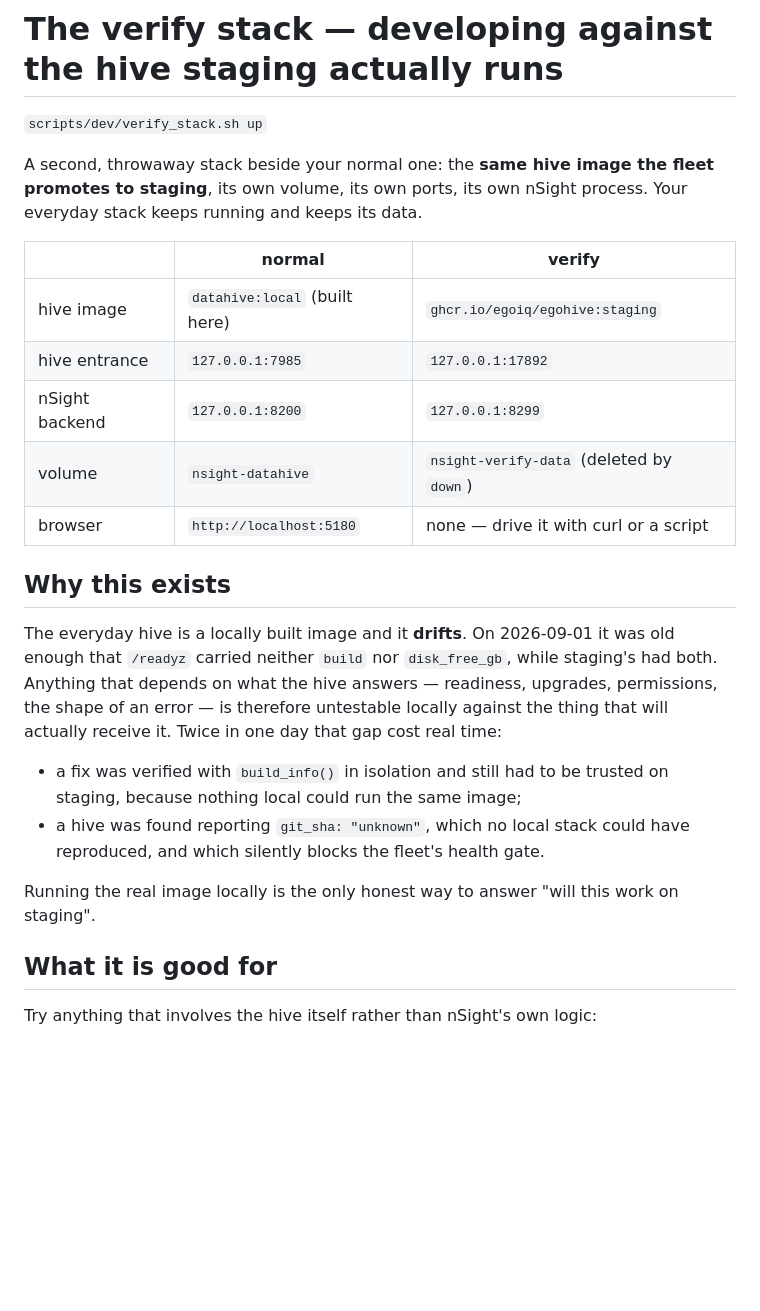
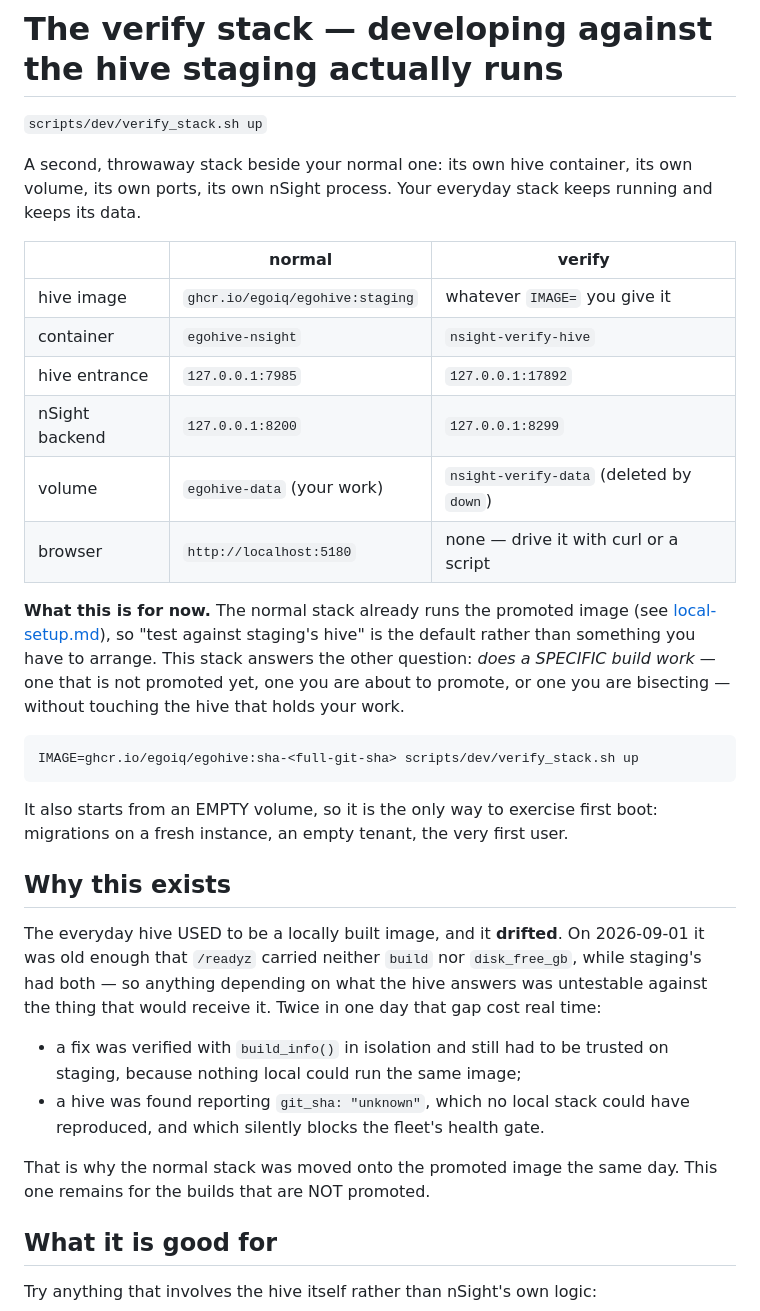
Before and after one commit to egoJohan/nsight-reportgen, a Markdown page: docs/dev-verify-stack.md, the part around the change. Rendered like a GitHub page; blank space fills up the shorter version.

````diff
--- a/docs/dev-verify-stack.md
+++ b/docs/dev-verify-stack.md
@@ -2,34 +2,48 @@
 
 `scripts/dev/verify_stack.sh up`
 
-A second, throwaway stack beside your normal one: the **same hive image the
-fleet promotes to staging**, its own volume, its own ports, its own nSight
-process. Your everyday stack keeps running and keeps its data.
+A second, throwaway stack beside your normal one: its own hive container, its
+own volume, its own ports, its own nSight process. Your everyday stack keeps
+running and keeps its data.
 
 | | normal | verify |
 |---|---|---|
-| hive image | `datahive:local` (built here) | `ghcr.io/egoiq/egohive:staging` |
+| hive image | `ghcr.io/egoiq/egohive:staging` | whatever `IMAGE=` you give it |
+| container | `egohive-nsight` | `nsight-verify-hive` |
 | hive entrance | `127.0.0.1:7985` | `127.0.0.1:17892` |
 | nSight backend | `127.0.0.1:8200` | `127.0.0.1:8299` |
-| volume | `nsight-datahive` | `nsight-verify-data` (deleted by `down`) |
+| volume | `egohive-data` (your work) | `nsight-verify-data` (deleted by `down`) |
 | browser | `http://localhost:5180` | none — drive it with curl or a script |
+
+**What this is for now.** The normal stack already runs the promoted image (see
+[local-setup.md](local-setup.md)), so "test against staging's hive" is the
+default rather than something you have to arrange. This stack answers the other
+question: *does a SPECIFIC build work* — one that is not promoted yet, one you
+are about to promote, or one you are bisecting — without touching the hive that
+holds your work.
+
+```bash
+IMAGE=ghcr.io/egoiq/egohive:sha-<full-git-sha> scripts/dev/verify_stack.sh up
+```
+
+It also starts from an EMPTY volume, so it is the only way to exercise first
+boot: migrations on a fresh instance, an empty tenant, the very first user.
 
 ## Why this exists
 
-The everyday hive is a locally built image and it **drifts**. On 2026-09-01 it
-was old enough that `/readyz` carried neither `build` nor `disk_free_gb`, while
-staging's had both. Anything that depends on what the hive answers — readiness,
-upgrades, permissions, the shape of an error — is therefore untestable locally
-against the thing that will actually receive it. Twice in one day that gap cost
-real time:
+The everyday hive USED to be a locally built image, and it **drifted**. On
+2026-09-01 it was old enough that `/readyz` carried neither `build` nor
+`disk_free_gb`, while staging's had both — so anything depending on what the
+hive answers was untestable against the thing that would receive it. Twice in
+one day that gap cost real time:
 
 * a fix was verified with `build_info()` in isolation and still had to be
   trusted on staging, because nothing local could run the same image;
 * a hive was found reporting `git_sha: "unknown"`, which no local stack could
   have reproduced, and which silently blocks the fleet's health gate.
 
-Running the real image locally is the only honest way to answer "will this work
-on staging".
+That is why the normal stack was moved onto the promoted image the same day.
+This one remains for the builds that are NOT promoted.
 
 ## What it is good for
 
````
Also changed, not shown: docs/local-setup.md (+72 -9 lines).
